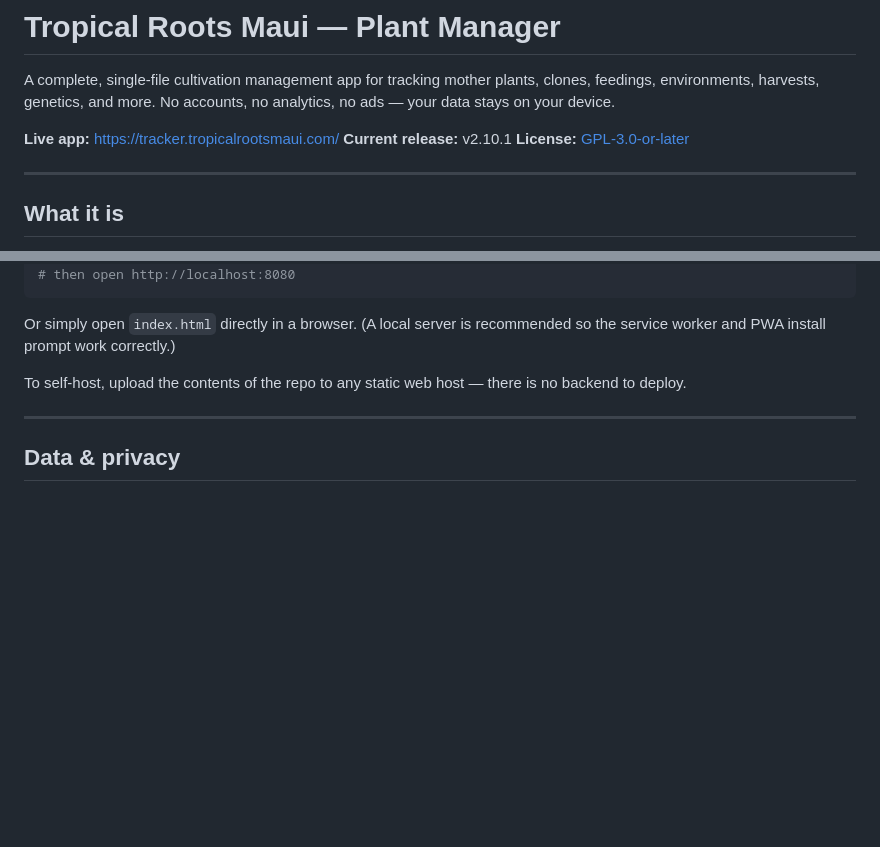
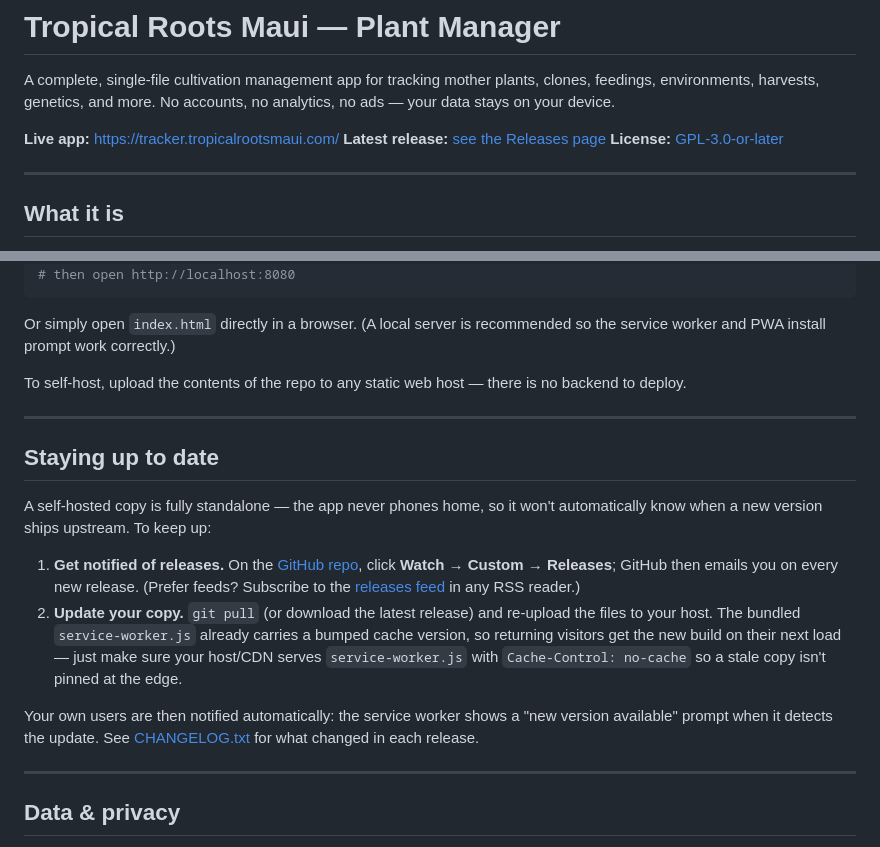
Before and after one commit to magikh0e/PlantManager, a Markdown page: README.md, 2 parts joined by grey strips. GitHub-like rendering; blank space fills up the shorter version.

Commit message:
Docs: add "Staying up to date" section for self-hosters
Point self-hosted deployments at GitHub Watch/Releases (+ RSS feed) for
upstream release notifications, with a note on serving service-worker.js
no-cache. Replace the stale hardcoded release number with a link to the
Releases page.

```diff
--- a/README.md
+++ b/README.md
@@ -5,7 +5,7 @@ clones, feedings, environments, harvests, genetics, and more. No accounts, no
 analytics, no ads — your data stays on your device.
 
 **Live app:** https://tracker.tropicalrootsmaui.com/
-**Current release:** v2.10.1
+**Latest release:** [see the Releases page](https://github.com/magikh0e/PlantManager/releases/latest)
 **License:** [GPL-3.0-or-later](#license)
 
 ---
@@ -122,6 +122,29 @@ no backend to deploy.
 
 ---
 
+## Staying up to date
+
+A self-hosted copy is fully standalone — the app never phones home, so it won't
+automatically know when a new version ships upstream. To keep up:
+
+1. **Get notified of releases.** On the
+   [GitHub repo](https://github.com/magikh0e/PlantManager), click
+   **Watch → Custom → Releases**; GitHub then emails you on every new release.
+   (Prefer feeds? Subscribe to the
+   [releases feed](https://github.com/magikh0e/PlantManager/releases.atom) in
+   any RSS reader.)
+2. **Update your copy.** `git pull` (or download the latest release) and
+   re-upload the files to your host. The bundled `service-worker.js` already
+   carries a bumped cache version, so returning visitors get the new build on
+   their next load — just make sure your host/CDN serves `service-worker.js`
+   with `Cache-Control: no-cache` so a stale copy isn't pinned at the edge.
+
+Your own users are then notified automatically: the service worker shows a
+"new version available" prompt when it detects the update. See
+[CHANGELOG.txt](CHANGELOG.txt) for what changed in each release.
+
+---
+
 ## Data & privacy
 
 - **Local-first.** All your data lives in your browser's `localStorage` under a
```
